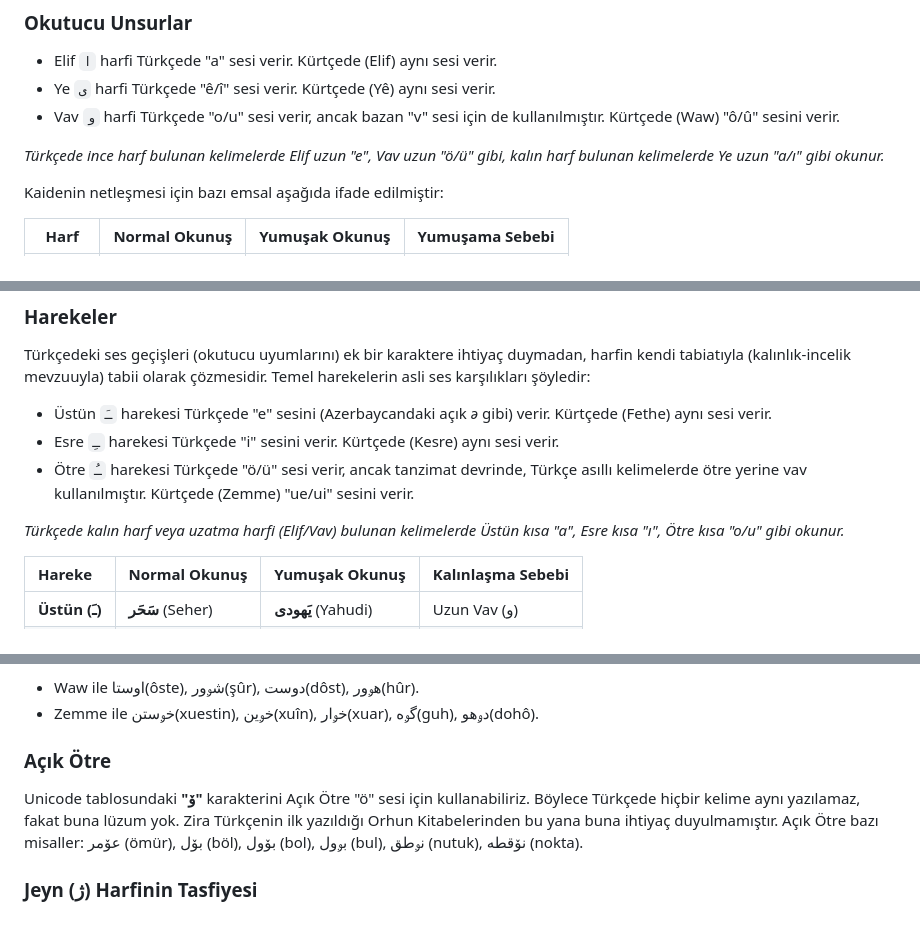
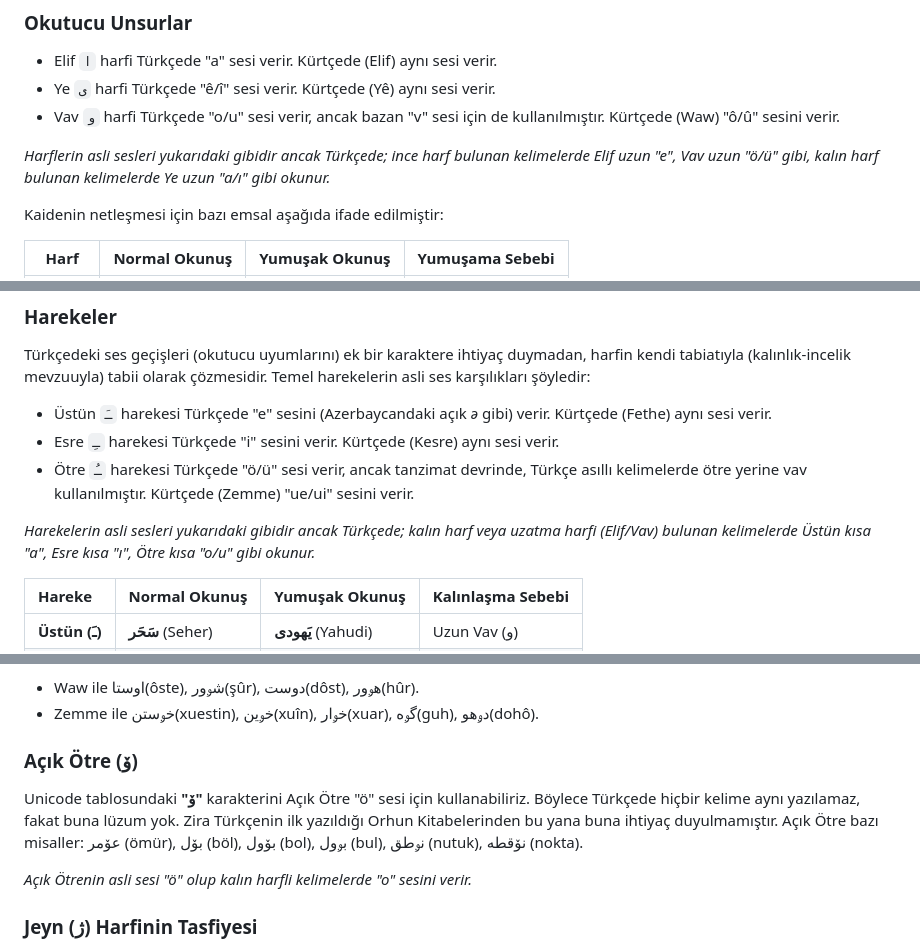
Before and after one commit to Abdurrahmancv/alifba, a Markdown page: README.md, 3 parts joined by grey strips. GitHub-like rendering; blank space fills up the shorter version.

Commit message:
Revise letter pronunciation explanations in README
Updated explanations of Turkish letters and their pronunciations, clarifying the usage of certain characters and their sounds in Turkish and Kurdish.

```diff
--- a/README.md
+++ b/README.md
@@ -86,7 +86,7 @@ Bugün teklif ettiğimiz bu usul, matbaanın dünyaya ilk yayıldığı zaman ku
 * Ye `ی` harfi Türkçede "ê/î" sesi verir. Kürtçede (Yê) aynı sesi verir.
 * Vav `و` harfi Türkçede "o/u" sesi verir, ancak bazan "v" sesi için de kullanılmıştır. Kürtçede (Waw) "ô/û" sesini verir.
 
-*Türkçede ince harf bulunan kelimelerde Elif uzun "e", Vav uzun "ö/ü" gibi, kalın harf bulunan kelimelerde Ye uzun "a/ı" gibi okunur.*
+*Harflerin asli sesleri yukarıdaki gibidir ancak Türkçede; ince harf bulunan kelimelerde Elif uzun "e", Vav uzun "ö/ü" gibi, kalın harf bulunan kelimelerde Ye uzun "a/ı" gibi okunur.*
 
 Kaidenin netleşmesi için bazı emsal aşağıda ifade edilmiştir:
 
@@ -104,7 +104,7 @@ Türkçedeki ses geçişleri (okutucu uyumlarını) ek bir karaktere ihtiyaç du
 * Esre `ـِ` harekesi Türkçede "i" sesini verir. Kürtçede (Kesre) aynı sesi verir.
 * Ötre `ـُ` harekesi Türkçede "ö/ü" sesi verir, ancak tanzimat devrinde, Türkçe asıllı kelimelerde ötre yerine vav kullanılmıştır. Kürtçede (Zemme) "ue/ui" sesini verir.
 
-*Türkçede kalın harf veya uzatma harfi (Elif/Vav) bulunan kelimelerde Üstün kısa "a", Esre kısa "ı", Ötre kısa "o/u" gibi okunur.*
+*Harekelerin asli sesleri yukarıdaki gibidir ancak Türkçede; kalın harf veya uzatma harfi (Elif/Vav) bulunan kelimelerde Üstün kısa "a", Esre kısa "ı", Ötre kısa "o/u" gibi okunur.*
 
 | Hareke | Normal Okunuş | Yumuşak Okunuş | Kalınlaşma Sebebi |
 | :--- | :--- | :--- | :--- |
@@ -135,9 +135,11 @@ Bu tabii fonetik esneklik sayesinde, bilgisayarın metin okuma (TTS) motorları,
 * Waw ile اوستا(ôste), شࢫور(şûr), دوست(dôst), هࢫور(hûr).
 * Zemme ile خࢫستن(xuestin), خࢫين(xuîn), خࢫار(xuar), گࢫه(guh), دࢫهو(dohô).
 
-### Açık Ötre
+### Açık Ötre (ۆ)
 
 Unicode tablosundaki **"ۆ"** karakterini Açık Ötre "ö" sesi için kullanabiliriz. Böylece Türkçede hiçbir kelime aynı yazılamaz, fakat buna lüzum yok. Zira Türkçenin ilk yazıldığı Orhun Kitabelerinden bu yana buna ihtiyaç duyulmamıştır. Açık Ötre bazı misaller: عۆمر (ömür), بۆل (böl), بۆول (bol), بࢫول (bul), نࢫطق (nutuk), نۆقطه (nokta).
+
+*Açık Ötrenin asli sesi "ö" olup kalın harfli kelimelerde "o" sesini verir.*
 
 ### Jeyn (ژ) Harfinin Tasfiyesi
 
```
